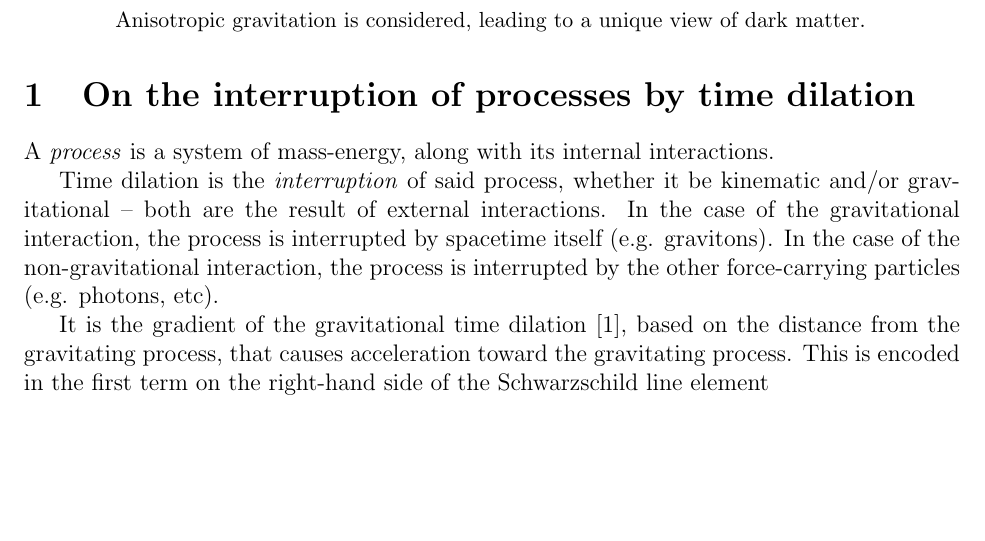
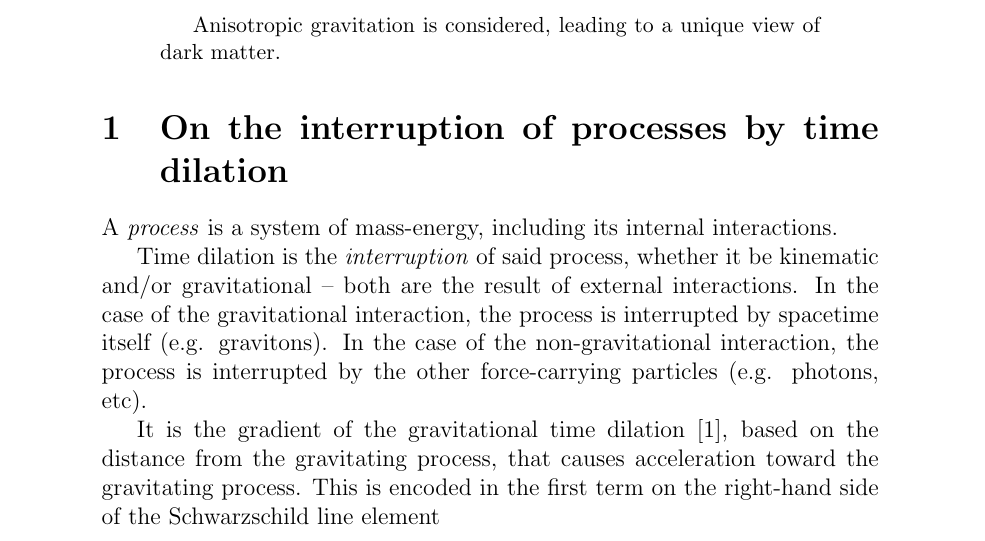
Before and after one commit to sjhalayka/papers, a LaTeX paper (anisotropic gravitation/bezier_escape.tex): part of page 1 of 4 before the commit and part of page 1 of 5 after it, cut so that both start at the same text, the shorter picture padded with empty space. Compiled offline with pdfLaTeX.

Commit message:
Add files via upload

```diff
--- a/anisotropic gravitation/bezier_escape.tex
+++ b/anisotropic gravitation/bezier_escape.tex
@@ -11,7 +11,7 @@
 \usepackage{setspace}
 \usepackage{amsmath}
 \usepackage{url}
-\usepackage[margin=1in]{geometry}
+%\usepackage[margin=1in]{geometry}
 %\doublespace
 
 
@@ -34,7 +34,7 @@ Anisotropic gravitation is considered, leading to a unique view of dark matter.
 
 \section{On the interruption of processes by time dilation}
 
-A {\textit{process}} is a system of mass-energy, along with its internal interactions.
+A {\textit{process}} is a system of mass-energy, including its internal interactions.
 
 Time dilation is the {\textit{interruption}} of said process, whether it be kinematic and/or gravitational -- both are the result of external interactions.
 In the case of the gravitational interaction, the process is interrupted by spacetime itself (e.g. gravitons).
```
Also changed, not shown: anisotropic gravitation/bezier_escape.pdf, 2 other files.
